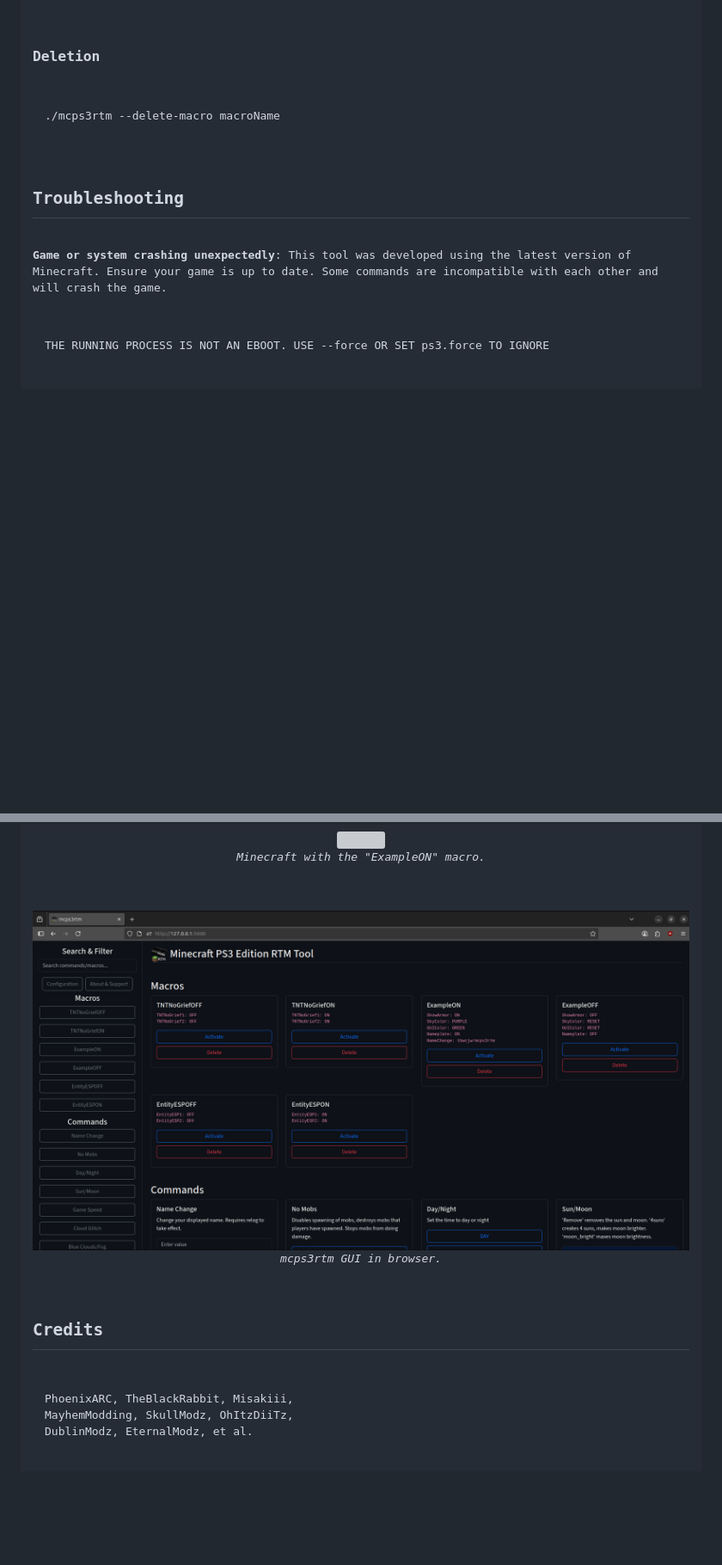
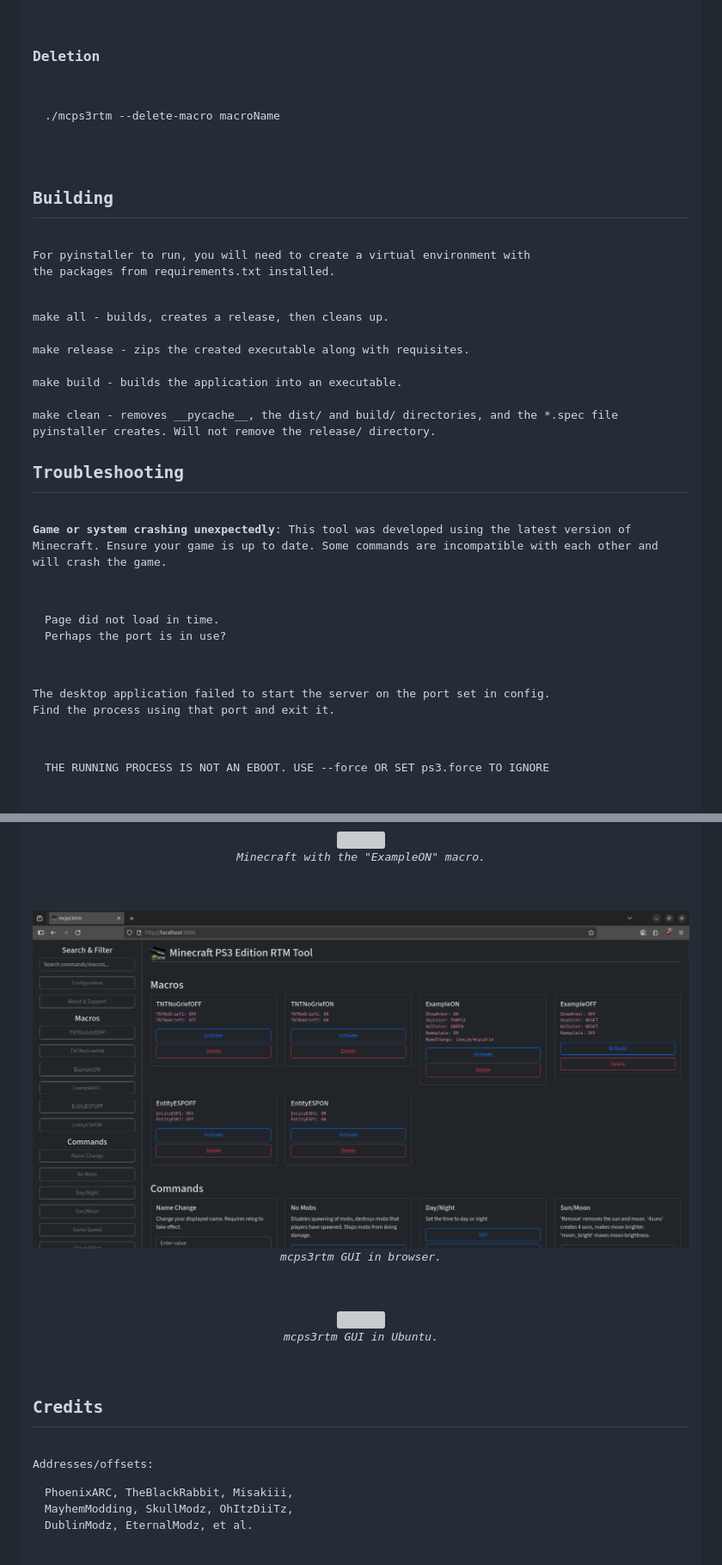
Before and after one commit to tbwcjw/mcps3rtm, a Markdown page: README.md, 2 parts joined by grey strips. Shown: that part at 86% size. Rendered like a GitHub page; pictures changed too: assets/browser.png; blank space fills up the shorter version; grey boxes are pictures that could not be loaded.

```diff
--- a/README.md
+++ b/README.md
@@ -90,8 +94,21 @@ This change was made to reduce the amount of resources required for maintainance
 
 <pre><code>./mcps3rtm --delete-macro macroName</code></pre>
 
+<h2>Building</h2>
+<p>For pyinstaller to run, you will need to create a virtual environment with
+the packages from <code>requirements.txt</code> installed.</p>
+<code>make all</code> - builds, creates a release, then cleans up.<br>
+<code>make release</code> - zips the created executable along with requisites.<br>
+<code>make build</code> - builds the application into an executable.<br>
+<code>make clean</code> - removes <code>__pycache__</code>, the <code>dist/</code> and <code>build/</code> directories, and the <code>*.spec</code> file pyinstaller creates. Will not remove the <code>release/</code> directory.
+
 <h2>Troubleshooting</h2>
 <p><b>Game or system crashing unexpectedly</b>: This tool was developed using the latest version of Minecraft. Ensure your game is up to date. Some commands are incompatible with each other and will crash the game.</p>
+
+<pre><code>Page did not load in time.
+Perhaps the port is in use?</code></pre>
+<p>The desktop application failed to start the server on the port set in config.
+Find the process using that port and exit it.</p>
 
 <pre><code>THE RUNNING PROCESS IS NOT AN EBOOT. USE --force OR SET ps3.force TO IGNORE</code></pre>
 
@@ -110,7 +127,12 @@ This change was made to reduce the amount of resources required for maintainance
 <img src="assets/browser.png">
 <i>mcps3rtm GUI in browser.</i>
 </p>
+<p align="center">
+<img src="assets/desktop.png">
+<i>mcps3rtm GUI in Ubuntu.</i>
+</p>
 <h2>Credits</h2>
+Addresses/offsets:
 <pre><code>PhoenixARC, TheBlackRabbit, Misakiii,
 MayhemModding, SkullModz, OhItzDiiTz,
 DublinModz, EternalModz, et al.</code></pre>
```
Also changed, not shown: other parts of README.md (+4 -0 lines), 5 other files.
